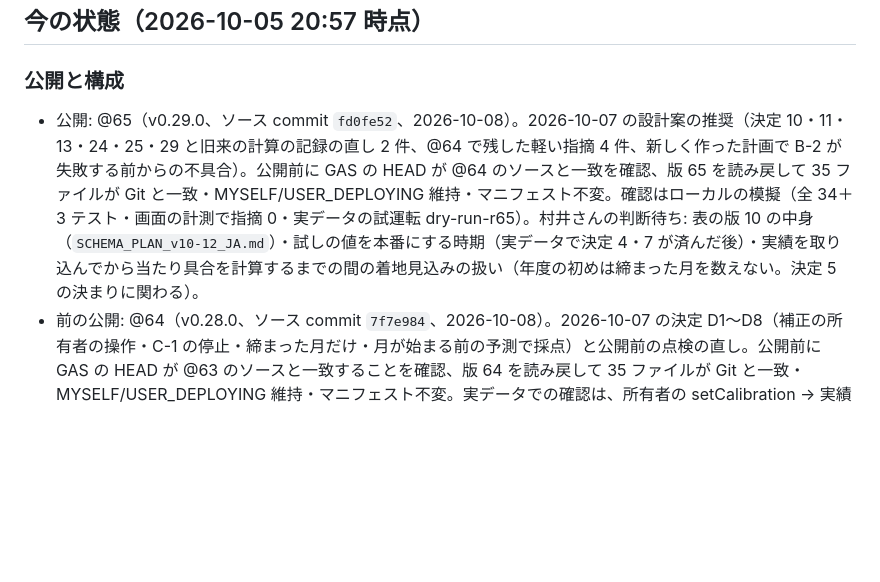
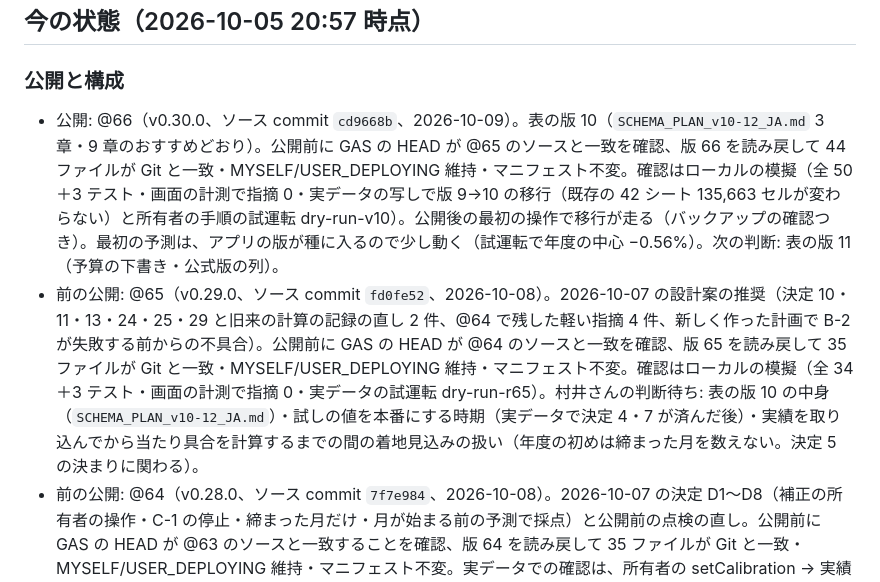
Before and after one commit to yukihiro-murai/Forecast_Agent, a Markdown page: app/PLAN_completion_JA.md, the part around the change. GitHub-like rendering; blank space fills up the shorter version.

Commit message:
docs(app): record @66 (v0.30.0, schema version 10)
Co-Authored-By: Claude Opus 5.5 <noreply@anthropic.com>

```diff
--- a/app/PLAN_completion_JA.md
+++ b/app/PLAN_completion_JA.md
@@ -26,7 +26,8 @@
 ## 今の状態（2026-10-05 20:57 時点）
 
 ### 公開と構成
-- 公開: @65（v0.29.0、ソース commit `fd0fe52`、2026-10-08）。2026-10-07 の設計案の推奨（決定 10・11・13・24・25・29 と旧来の計算の記録の直し 2 件、@64 で残した軽い指摘 4 件、新しく作った計画で B-2 が失敗する前からの不具合）。公開前に GAS の HEAD が @64 のソースと一致を確認、版 65 を読み戻して 35 ファイルが Git と一致・MYSELF/USER_DEPLOYING 維持・マニフェスト不変。確認はローカルの模擬（全 34＋3 テスト・画面の計測で指摘 0・実データの試運転 dry-run-r65）。村井さんの判断待ち: 表の版 10 の中身（`SCHEMA_PLAN_v10-12_JA.md`）・試しの値を本番にする時期（実データで決定 4・7 が済んだ後）・実績を取り込んでから当たり具合を計算するまでの間の着地見込みの扱い（年度の初めは締まった月を数えない。決定 5 の決まりに関わる）。
+- 公開: @66（v0.30.0、ソース commit `cd9668b`、2026-10-09）。表の版 10（`SCHEMA_PLAN_v10-12_JA.md` 3 章・9 章のおすすめどおり）。公開前に GAS の HEAD が @65 のソースと一致を確認、版 66 を読み戻して 44 ファイルが Git と一致・MYSELF/USER_DEPLOYING 維持・マニフェスト不変。確認はローカルの模擬（全 50＋3 テスト・画面の計測で指摘 0・実データの写しで版 9→10 の移行（既存の 42 シート 135,663 セルが変わらない）と所有者の手順の試運転 dry-run-v10）。公開後の最初の操作で移行が走る（バックアップの確認つき）。最初の予測は、アプリの版が種に入るので少し動く（試運転で年度の中心 −0.56%）。次の判断: 表の版 11（予算の下書き・公式版の列）。
+- 前の公開: @65（v0.29.0、ソース commit `fd0fe52`、2026-10-08）。2026-10-07 の設計案の推奨（決定 10・11・13・24・25・29 と旧来の計算の記録の直し 2 件、@64 で残した軽い指摘 4 件、新しく作った計画で B-2 が失敗する前からの不具合）。公開前に GAS の HEAD が @64 のソースと一致を確認、版 65 を読み戻して 35 ファイルが Git と一致・MYSELF/USER_DEPLOYING 維持・マニフェスト不変。確認はローカルの模擬（全 34＋3 テスト・画面の計測で指摘 0・実データの試運転 dry-run-r65）。村井さんの判断待ち: 表の版 10 の中身（`SCHEMA_PLAN_v10-12_JA.md`）・試しの値を本番にする時期（実データで決定 4・7 が済んだ後）・実績を取り込んでから当たり具合を計算するまでの間の着地見込みの扱い（年度の初めは締まった月を数えない。決定 5 の決まりに関わる）。
 - 前の公開: @64（v0.28.0、ソース commit `7f7e984`、2026-10-08）。2026-10-07 の決定 D1〜D8（補正の所有者の操作・C-1 の停止・締まった月だけ・月が始まる前の予測で採点）と公開前の点検の直し。公開前に GAS の HEAD が @63 のソースと一致することを確認、版 64 を読み戻して 35 ファイルが Git と一致・MYSELF/USER_DEPLOYING 維持・マニフェスト不変。実データでの確認は、所有者の setCalibration → 実績を取り込む → 当たり具合を計算 → 外れの原因を整理 → 予測の後（README「v0.28.0 を公開した後の手順」）。ローカルの模擬で残した軽い指摘: 根拠の補正の説明は係数が同じで月ごとの補正だけ違うときに月ごとの補正を言い分けない・人の学びの「外れの原因を整理」の案内が締めた年度の月も数える・売上 0 円の月だけの計画で一部の画面が「まだ比べていない」と言う・同じ月の振り返りの行が重なっていて人の記入が最後の行に無いと見えない（今の実データには無い）。
 - 前の公開: @63（v0.27.2、ソース commit `fd9594a`、2026-10-07）。アプリが新しく作るファイルの名前を名前の決まり（Trends2Targets_*）にそろえた（前の名前のバックアップ・月次の写しも数える）。2026-10-07 09:35 に所有者が開いて、毎日のバックアップ（3 時）と自動の市場調査（4:30 ごろ）のトリガーができたことを実行ログ（BACKUP.ENSURE・AUTO.RESEARCH.TRIGGER が CREATED）で確認。公開 34 ファイルは Git と一致。
 - その前: @62（v0.27.1、ソース commit `ec4a937`、2026-10-07）。閲覧の人向けのサーバー応答の絞り込み（予測の画面も・信頼度の値も）・毎日のバックアップのトリガーを所有者が開いたときに作る・旧来の計算の直し 5 件（判断待ち 11）。公開前に GAS の HEAD が @61 のソースと一致を確認、公開 34 ファイルは Git と一致・MYSELF/USER_DEPLOYING 維持。
```
Also changed, not shown: app/README.md (+1 -1 lines).
